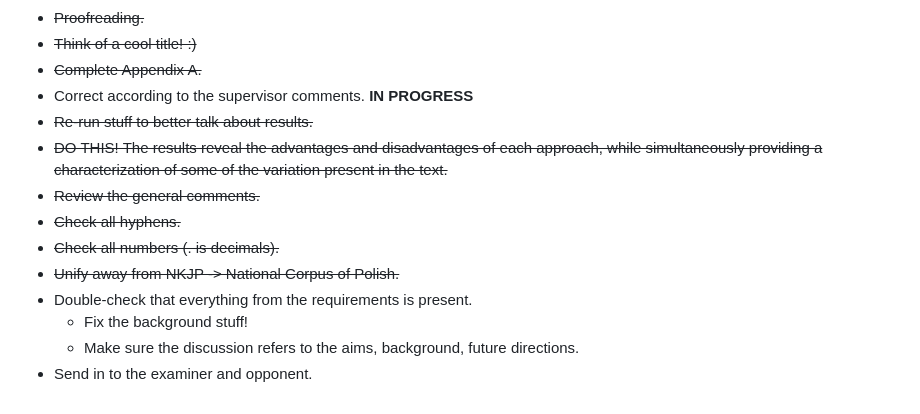
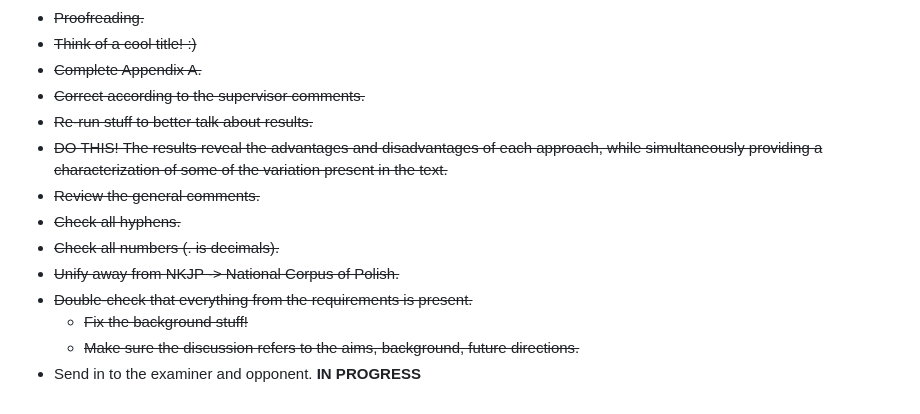
Before and after one commit to Turtilla/swe-ma-thesis, a Markdown page: README.md, the part around the change. Drawn GitHub-style.

```diff
--- a/README.md
+++ b/README.md
@@ -80,14 +80,14 @@
 + ~~Proofreading.~~
 + ~~Think of a cool title! :)~~
 + ~~Complete Appendix A.~~
-+ Correct according to the supervisor comments. **IN PROGRESS**
++ ~~Correct according to the supervisor comments.~~
 + ~~Re-run stuff to better talk about results.~~
 + ~~DO THIS! The results reveal the advantages and disadvantages of each approach, while simultaneously providing a characterization of some of the variation present in the text.~~
 + ~~Review the general comments.~~
 + ~~Check all hyphens.~~
 + ~~Check all numbers (. is decimals).~~
 + ~~Unify away from NKJP -> National Corpus of Polish.~~
-+ Double-check that everything from the requirements is present.
-    + Fix the background stuff!
-    + Make sure the discussion refers to the aims, background, future directions.
-+ Send in to the examiner and opponent.
++ ~~Double-check that everything from the requirements is present.~~
+    + ~~Fix the background stuff!~~
+    + ~~Make sure the discussion refers to the aims, background, future directions.~~
++ Send in to the examiner and opponent. **IN PROGRESS**
```
